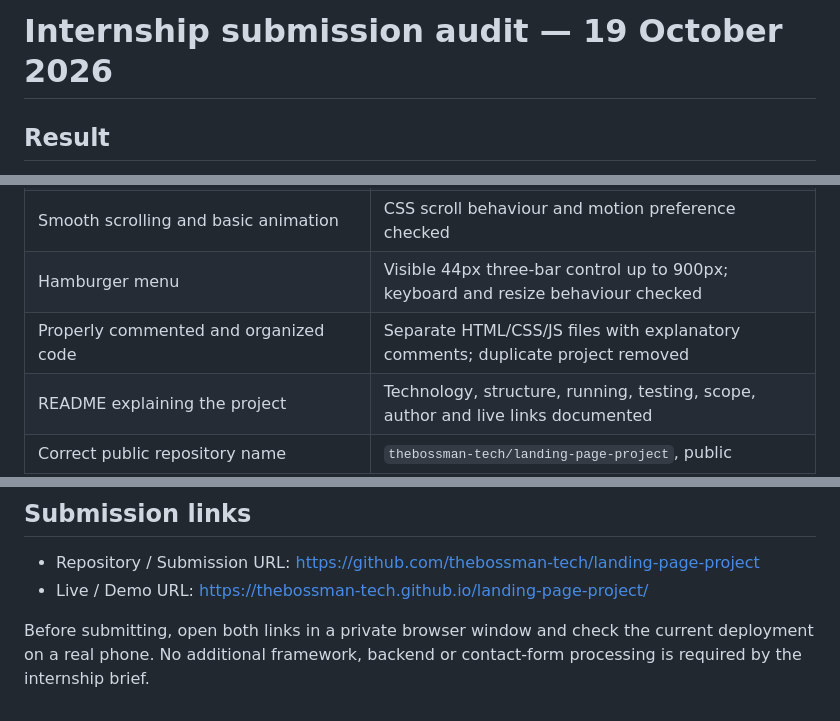
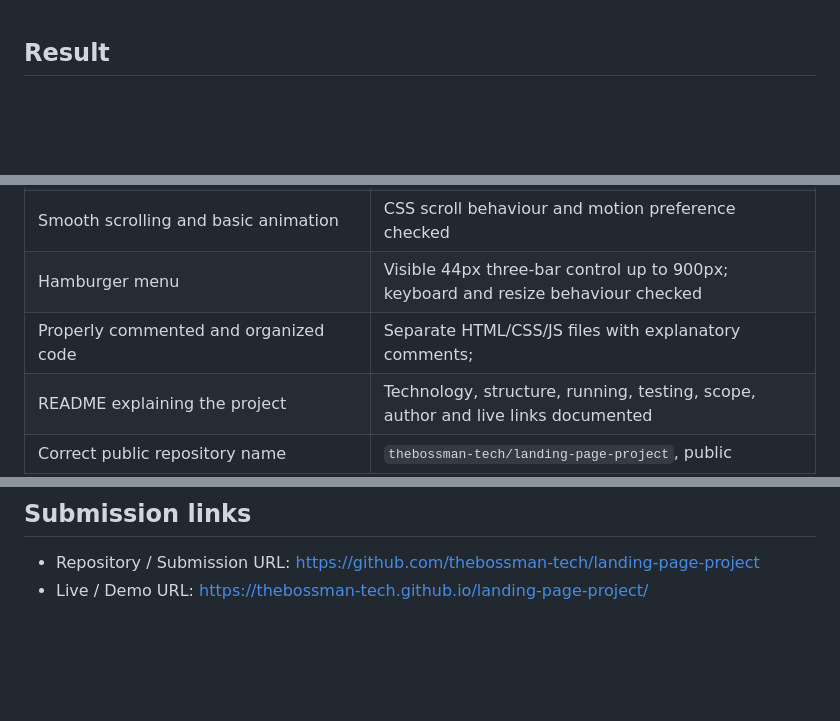
Before and after one commit to thebossman-tech/landing-page-project, a Markdown page: QA.md, 3 parts joined by grey strips. Rendered like a GitHub page; blank space fills up the shorter version.

```diff
--- a/QA.md
+++ b/QA.md
@@ -1,4 +1,4 @@
-# Internship submission audit — 19 October 2026
+
 
 ## Result
 
@@ -16,7 +16,7 @@ The required landing-page features are present. Core layout and interaction chec
 | Responsive mobile/tablet/desktop layouts            | Tested at 320, 375, 390, 768, 1024, 1440 and 1920px                               |
 | Smooth scrolling and basic animation                | CSS scroll behaviour and motion preference checked                                |
 | Hamburger menu                                      | Visible 44px three-bar control up to 900px; keyboard and resize behaviour checked |
-| Properly commented and organized code               | Separate HTML/CSS/JS files with explanatory comments; duplicate project removed   |
+| Properly commented and organized code               | Separate HTML/CSS/JS files with explanatory comments;   |
 | README explaining the project                       | Technology, structure, running, testing, scope, author and live links documented  |
 | Correct public repository name                      | `thebossman-tech/landing-page-project`, public                                    |
 | Public live/demo URL                                | HTML, stylesheet, script and favicon returned HTTP 200                            |
@@ -56,5 +56,3 @@ Automated accessibility checks do not certify WCAG conformance. Safari, Firefox,
 
 - Repository / Submission URL: https://github.com/thebossman-tech/landing-page-project
 - Live / Demo URL: https://thebossman-tech.github.io/landing-page-project/
-
-Before submitting, open both links in a private browser window and check the current deployment on a real phone. No additional framework, backend or contact-form processing is required by the internship brief.
```
